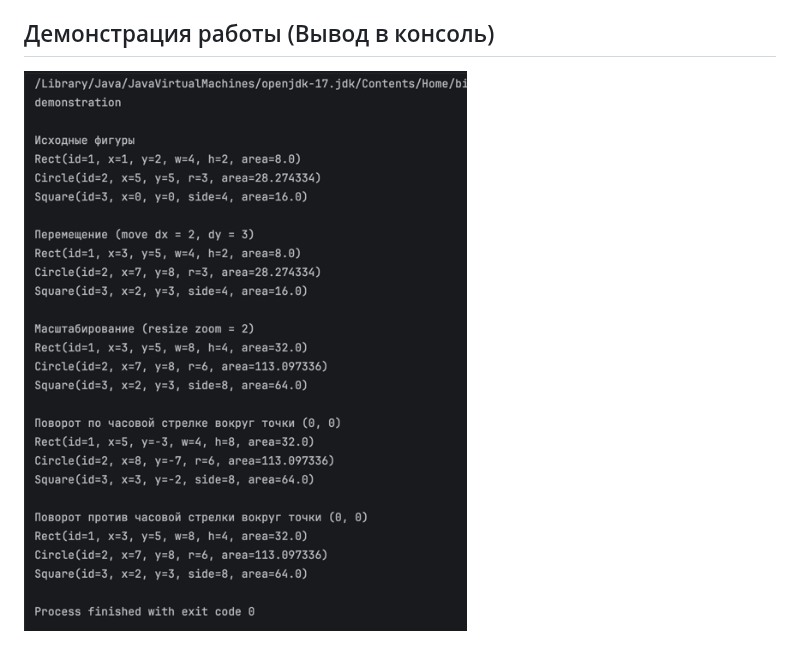
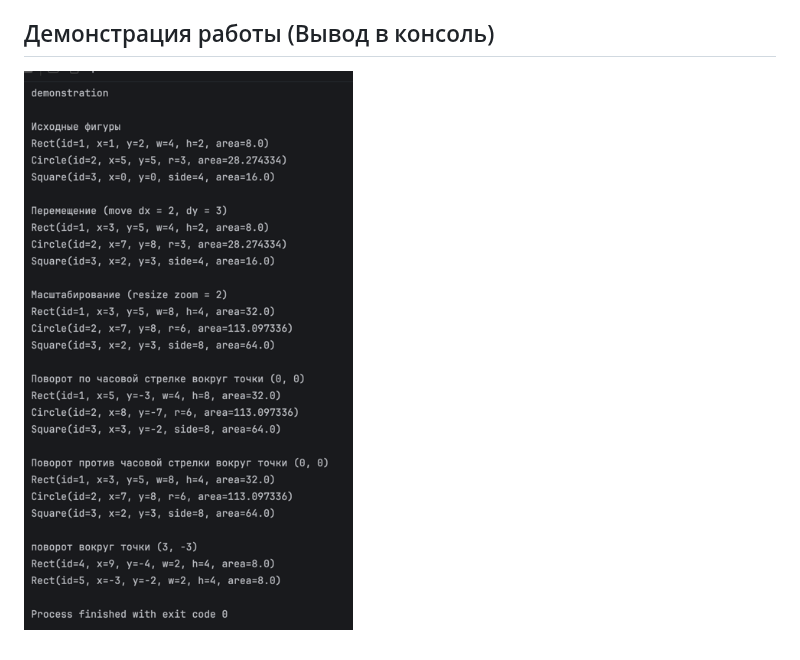
Before and after one commit to ccccxxip/mobile_development, a Markdown page: figures/Readme.md, the part around the change. GitHub-like rendering; pictures changed too: figures/img_2.png (added).

Commit message:
update main and readme

```diff
--- a/figures/Readme.md
+++ b/figures/Readme.md
@@ -6,4 +6,4 @@
 
 ## Демонстрация работы (Вывод в консоль)
 
-![img.png](img.png)
+![img_2.png](img_2.png)
```
Also changed, not shown: figures/img_1.png (added), 3 other files.
